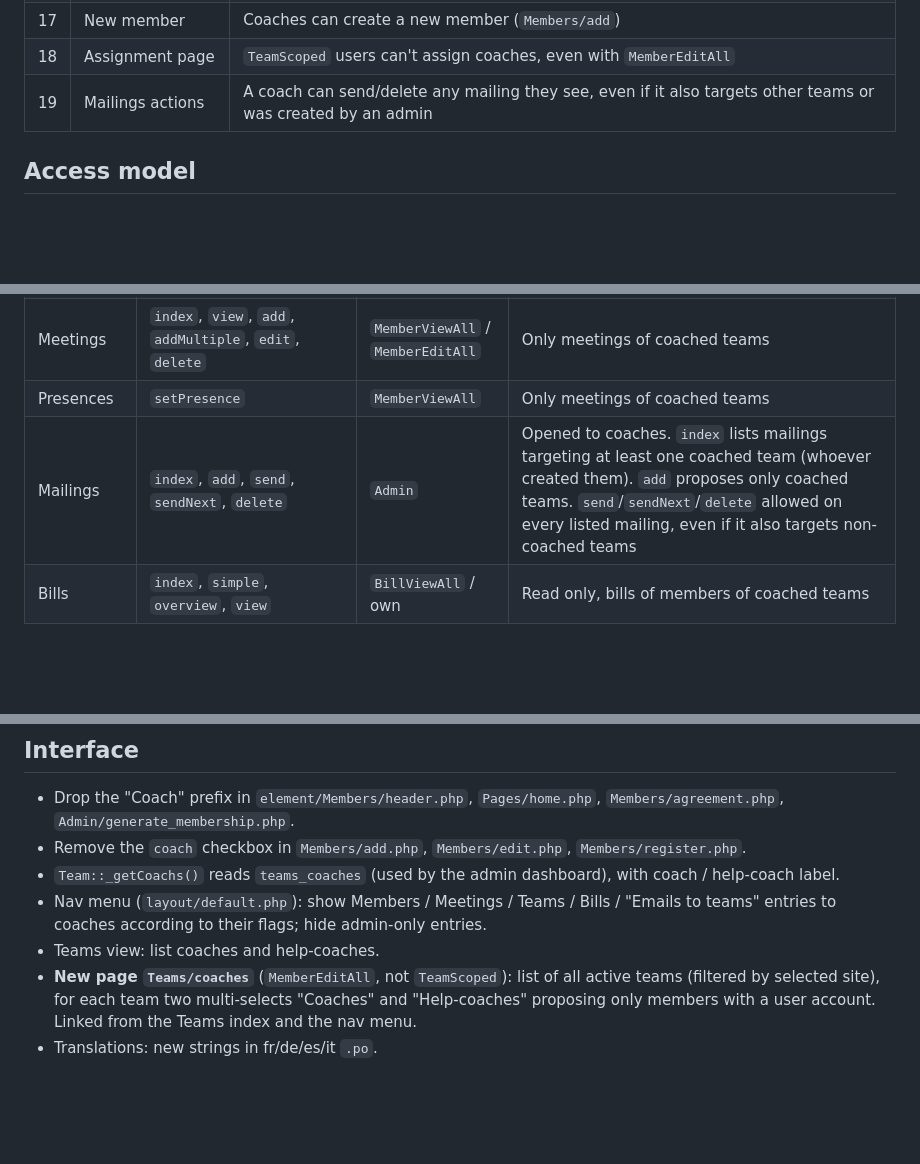
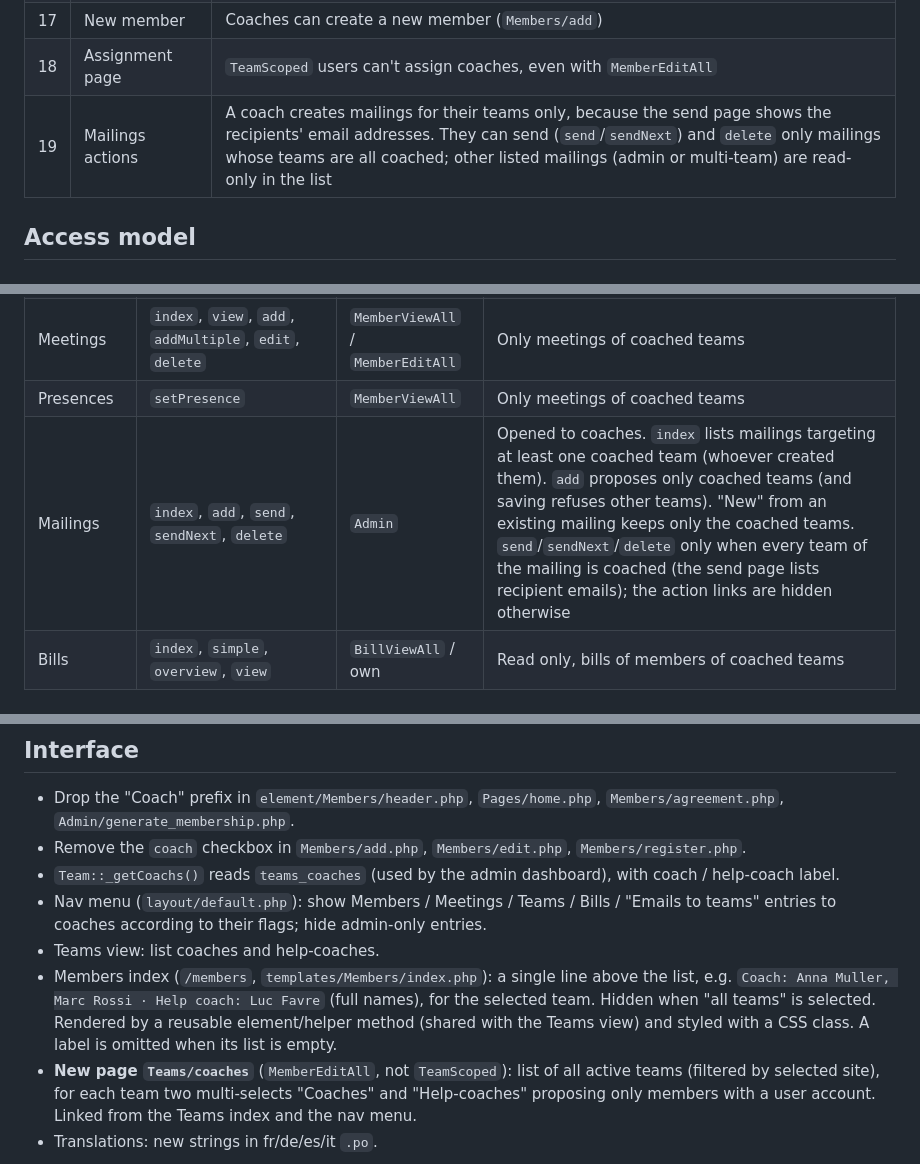
Before and after one commit to GrinwaldFlo/AngelAdmin2, a Markdown page: implementationCoachRework.md, 3 parts joined by grey strips. Rendered like a GitHub page; blank space fills up the shorter version.

Commit message:
Refactor mailings access for coaches to restrict actions to their teams only

```diff
--- a/implementationCoachRework.md
+++ b/implementationCoachRework.md
@@ -35,7 +35,7 @@ Narrows access to only their teams and don't show teams they are not coach or he
 | 16 | Bills | Coaches only **view** bills of their teams. Creating/editing bills stays reserved to `BillEditAll` (the coach role does not get it) |
 | 17 | New member | Coaches can create a new member (`Members/add`) |
 | 18 | Assignment page | `TeamScoped` users can't assign coaches, even with `MemberEditAll` |
-| 19 | Mailings actions | A coach can send/delete any mailing they see, even if it also targets other teams or was created by an admin |
+| 19 | Mailings actions | A coach creates mailings for their teams only, because the send page shows the recipients' email addresses. They can send (`send`/`sendNext`) and `delete` only mailings whose teams are all coached; other listed mailings (admin or multi-team) are read-only in the list |
 
 ## Access model
 
@@ -80,7 +80,7 @@ Legend: **Scoped** = available to coaches, restricted to their teams. **No coach
 | Teams | `addMember`, `removeMember` | `MemberEditAll` | Only on coached teams. `addMember` can search **all active members** (only exception to visibility) |
 | Meetings | `index`, `view`, `add`, `addMultiple`, `edit`, `delete` | `MemberViewAll` / `MemberEditAll` | Only meetings of coached teams |
 | Presences | `setPresence` | `MemberViewAll` | Only meetings of coached teams |
-| Mailings | `index`, `add`, `send`, `sendNext`, `delete` | `Admin` | Opened to coaches. `index` lists mailings targeting at least one coached team (whoever created them). `add` proposes only coached teams. `send`/`sendNext`/`delete` allowed on every listed mailing, even if it also targets non-coached teams |
+| Mailings | `index`, `add`, `send`, `sendNext`, `delete` | `Admin` | Opened to coaches. `index` lists mailings targeting at least one coached team (whoever created them). `add` proposes only coached teams (and saving refuses other teams). "New" from an existing mailing keeps only the coached teams. `send`/`sendNext`/`delete` only when every team of the mailing is coached (the send page lists recipient emails); the action links are hidden otherwise |
 | Bills | `index`, `simple`, `overview`, `view` | `BillViewAll` / own | Read only, bills of members of coached teams |
 
 ### Not available to coaches
@@ -114,6 +114,7 @@ Legend: **Scoped** = available to coaches, restricted to their teams. **No coach
 - `Team::_getCoachs()` reads `teams_coaches` (used by the admin dashboard), with coach / help-coach label.
 - Nav menu (`layout/default.php`): show Members / Meetings / Teams / Bills / "Emails to teams" entries to coaches according to their flags; hide admin-only entries.
 - Teams view: list coaches and help-coaches.
+- Members index (`/members`, `templates/Members/index.php`): a single line above the list, e.g. `Coach: Anna Muller, Marc Rossi · Help coach: Luc Favre` (full names), for the selected team. Hidden when "all teams" is selected. Rendered by a reusable element/helper method (shared with the Teams view) and styled with a CSS class. A label is omitted when its list is empty.
 - **New page `Teams/coaches`** (`MemberEditAll`, not `TeamScoped`): list of all active teams (filtered by selected site), for each team two multi-selects "Coaches" and "Help-coaches" proposing only members with a user account. Linked from the Teams index and the nav menu.
 - Translations: new strings in fr/de/es/it `.po`.
 
```
